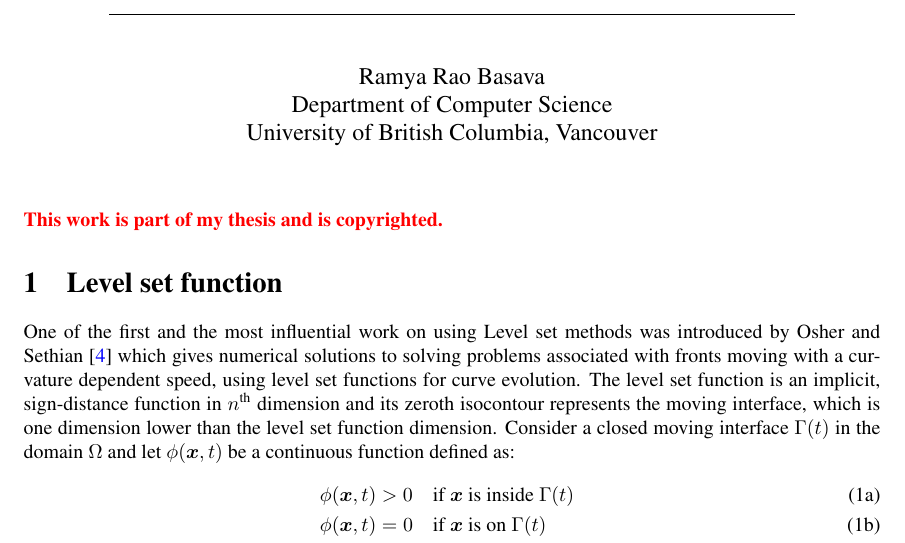
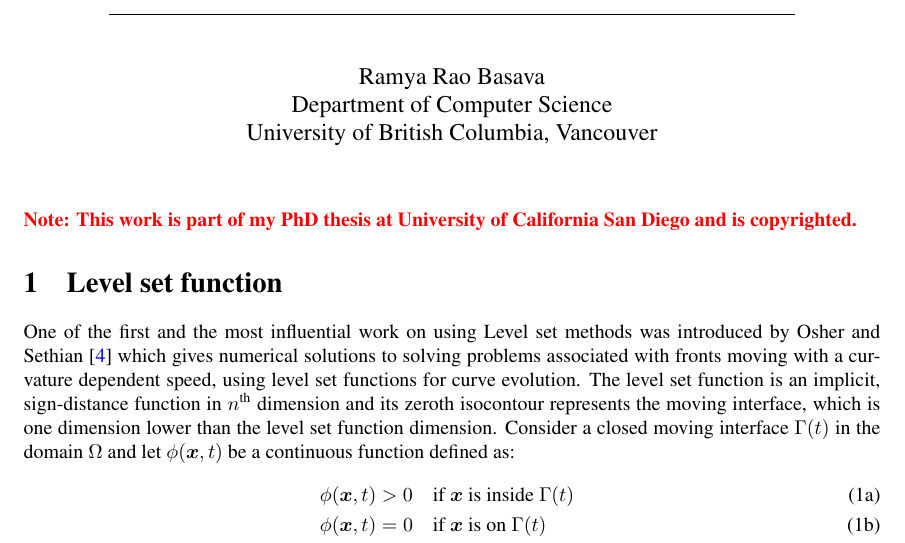
Before and after one commit to bramyarao/Level-Set-Based-Image-Segmentation, a LaTeX document (Latex/main.tex): part of page 1 of 5, cut so that both start at the same text. Compiled offline with pdfLaTeX.

Commit message:
updated copyright statement

```diff
--- a/Latex/main.tex
+++ b/Latex/main.tex
@@ -67,7 +67,7 @@
 
 \maketitle
 
-\textcolor{red}{\textbf{This work is part of my thesis and is copyrighted.}}
+\textcolor{red}{\textbf{Note: This work is part of my PhD thesis at University of California San Diego and is copyrighted.}}
 
 %===========================================
 % Section
```
Also changed, not shown: Latex/main.pdf, 1 other file.
